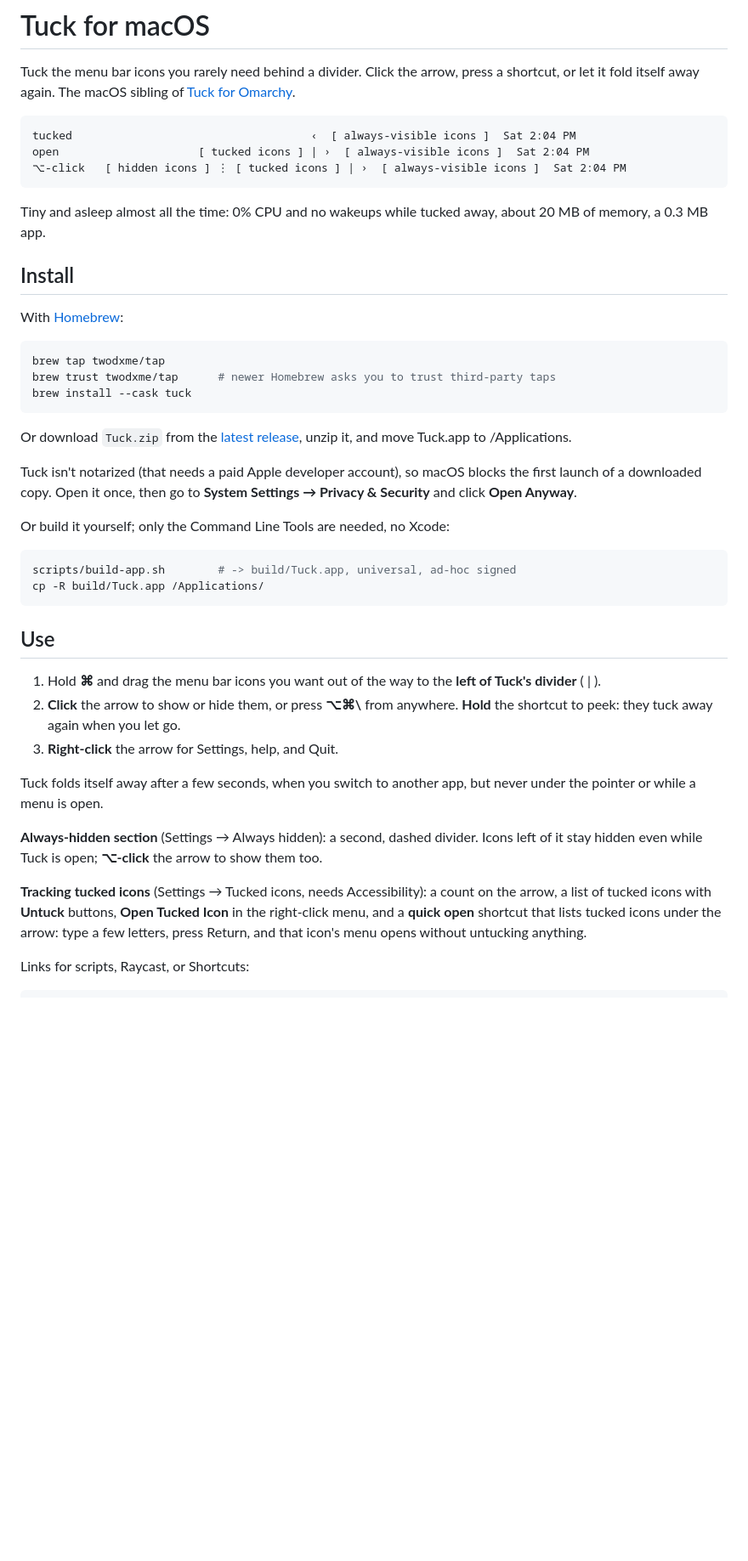
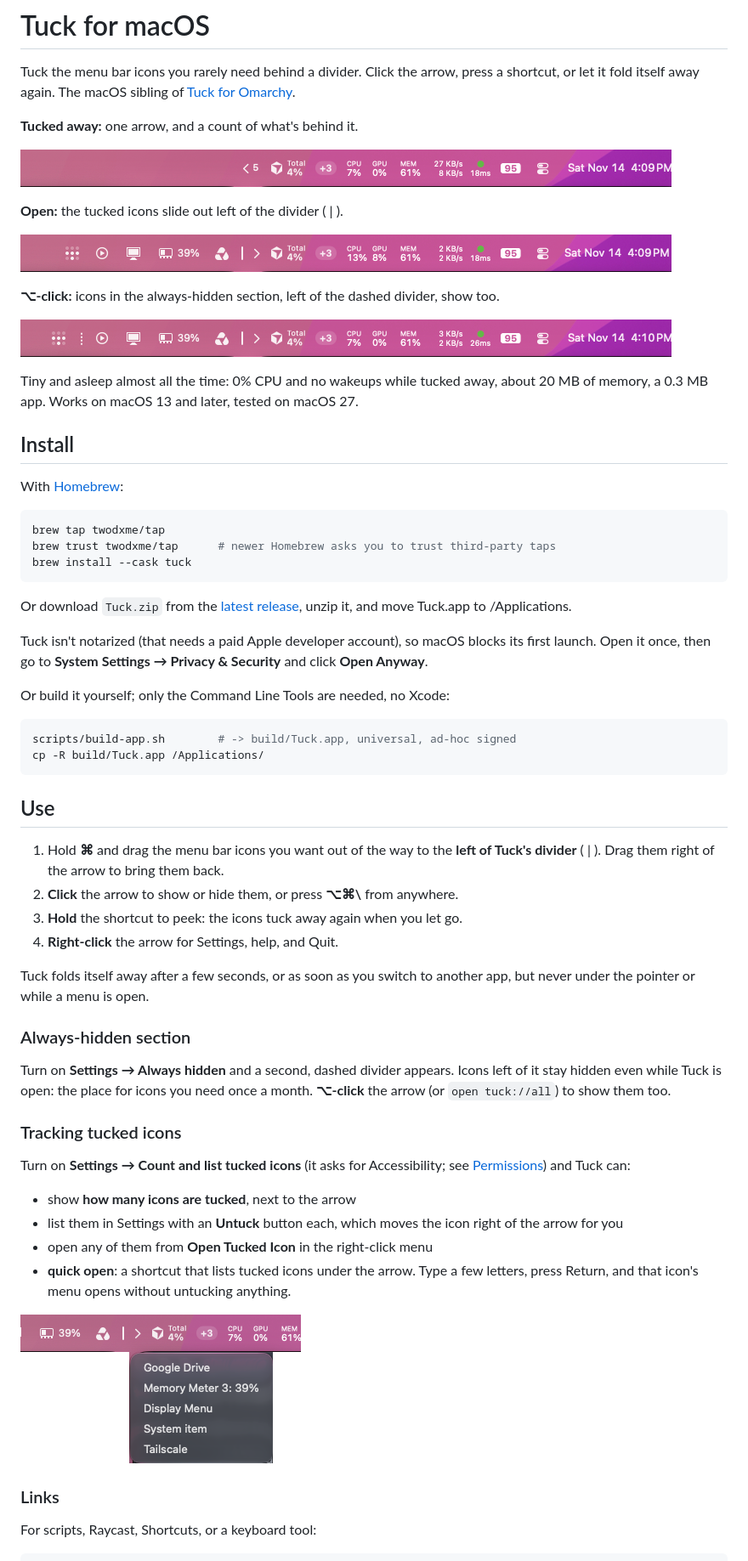
Before and after one commit to twodxme/macos-tuck, a Markdown page: README.md, the part around one of its changes. Shown at 85% size. Drawn GitHub-style; pictures changed too: docs/all.png (added), docs/open.png (added), docs/quick-open.png (added); blank space fills up the shorter version.

````diff
--- a/README.md
+++ b/README.md
@@ -2,13 +2,19 @@
 
 Tuck the menu bar icons you rarely need behind a divider. Click the arrow, press a shortcut, or let it fold itself away again. The macOS sibling of [Tuck for Omarchy](https://github.com/twodxme/omarchy-tuck).
 
-```
-tucked                                    ‹  [ always-visible icons ]  Sat 2:04 PM
-open                     [ tucked icons ] | ›  [ always-visible icons ]  Sat 2:04 PM
-⌥-click   [ hidden icons ] ⋮ [ tucked icons ] | ›  [ always-visible icons ]  Sat 2:04 PM
-```
+**Tucked away:** one arrow, and a count of what's behind it.
 
-Tiny and asleep almost all the time: 0% CPU and no wakeups while tucked away, about 20 MB of memory, a 0.3 MB app.
+![Tuck tucked away: an arrow with the number 5 sits left of the always-visible icons](docs/tucked.png)
+
+**Open:** the tucked icons slide out left of the divider ( | ).
+
+![Tuck open: five tucked icons appear left of a thin divider and the arrow](docs/open.png)
+
+**⌥-click:** icons in the always-hidden section, left of the dashed divider, show too.
+
+![Tuck showing everything: one more icon appears left of a dashed divider](docs/all.png)
+
+Tiny and asleep almost all the time: 0% CPU and no wakeups while tucked away, about 20 MB of memory, a 0.3 MB app. Works on macOS 13 and later, tested on macOS 27.
 
 ## Install
 
@@ -22,7 +28,7 @@ brew install --cask tuck
 
 Or download `Tuck.zip` from the [latest release](https://github.com/twodxme/macos-tuck/releases/latest), unzip it, and move Tuck.app to /Applications.
 
-Tuck isn't notarized (that needs a paid Apple developer account), so macOS blocks the first launch of a downloaded copy. Open it once, then go to **System Settings → Privacy & Security** and click **Open Anyway**.
+Tuck isn't notarized (that needs a paid Apple developer account), so macOS blocks its first launch. Open it once, then go to **System Settings → Privacy & Security** and click **Open Anyway**.
 
 Or build it yourself; only the Command Line Tools are needed, no Xcode:
 
@@ -33,16 +39,30 @@ cp -R build/Tuck.app /Applications/
 
 ## Use
 
-1. Hold **⌘** and drag the menu bar icons you want out of the way to the **left of Tuck's divider** ( | ).
-2. **Click** the arrow to show or hide them, or press **⌥⌘\\** from anywhere. **Hold** the shortcut to peek: they tuck away again when you let go.
-3. **Right-click** the arrow for Settings, help, and Quit.
+1. Hold **⌘** and drag the menu bar icons you want out of the way to the **left of Tuck's divider** ( | ). Drag them right of the arrow to bring them back.
+2. **Click** the arrow to show or hide them, or press **⌥⌘\\** from anywhere.
+3. **Hold** the shortcut to peek: the icons tuck away again when you let go.
+4. **Right-click** the arrow for Settings, help, and Quit.
 
-Tuck folds itself away after a few seconds, when you switch to another app, but never under the pointer or while a menu is open.
+Tuck folds itself away after a few seconds, or as soon as you switch to another app, but never under the pointer or while a menu is open.
 
-**Always-hidden section** (Settings → Always hidden): a second, dashed divider. Icons left of it stay hidden even while Tuck is open; **⌥-click** the arrow to show them too.
+### Always-hidden section
 
-**Tracking tucked icons** (Settings → Tucked icons, needs Accessibility): a count on the arrow, a list of tucked icons with **Untuck** buttons, **Open Tucked Icon** in the right-click menu, and a **quick open** shortcut that lists tucked icons under the arrow: type a few letters, press Return, and that icon's menu opens without untucking anything.
+Turn on **Settings → Always hidden** and a second, dashed divider appears. Icons left of it stay hidden even while Tuck is open: the place for icons you need once a month. **⌥-click** the arrow (or `open tuck://all`) to show them too.
 
-Links for scripts, Raycast, or Shortcuts:
+### Tracking tucked icons
+
+Turn on **Settings → Count and list tucked icons** (it asks for Accessibility; see [Permissions](#permissions)) and Tuck can:
+
+- show **how many icons are tucked**, next to the arrow
+- list them in Settings with an **Untuck** button each, which moves the icon right of the arrow for you
+- open any of them from **Open Tucked Icon** in the right-click menu
+- **quick open**: a shortcut that lists tucked icons under the arrow. Type a few letters, press Return, and that icon's menu opens without untucking anything.
+
+![Quick open: a menu under the arrow lists the tucked icons by name](docs/quick-open.png)
+
+### Links
+
+For scripts, Raycast, Shortcuts, or a keyboard tool:
 
 ```bash
````
Also changed, not shown: other parts of README.md (+45 -25 lines), docs/settings.png (added).
